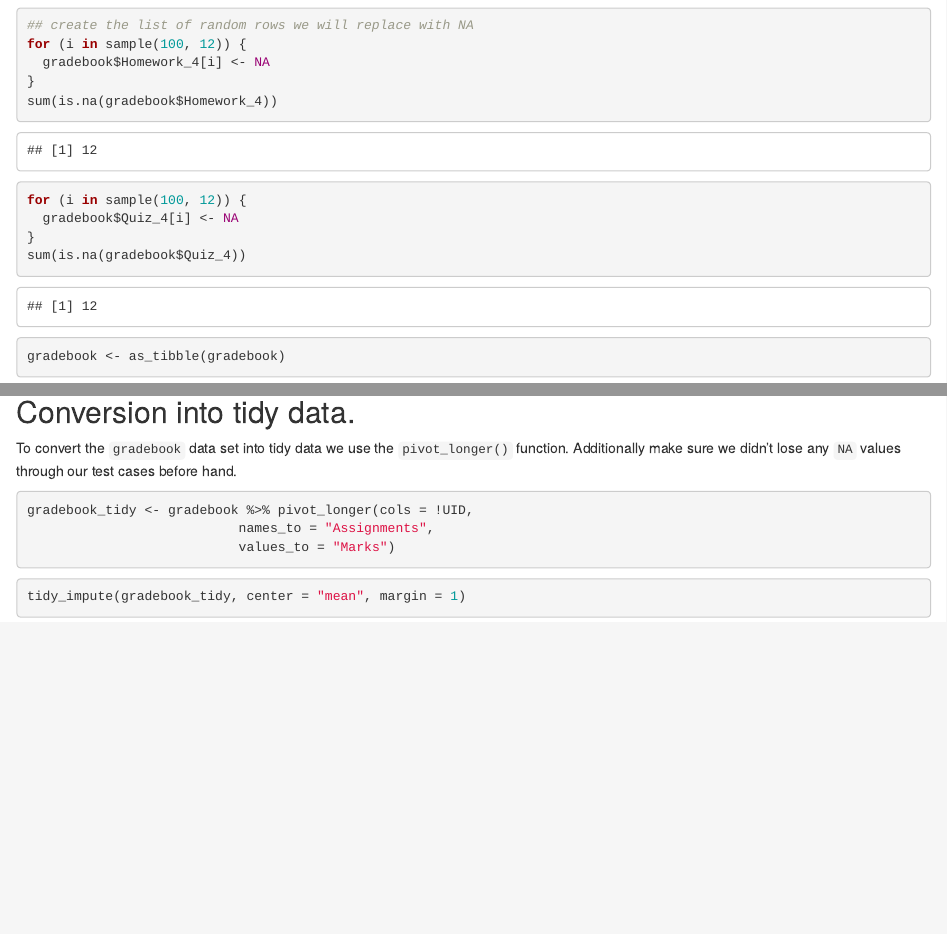
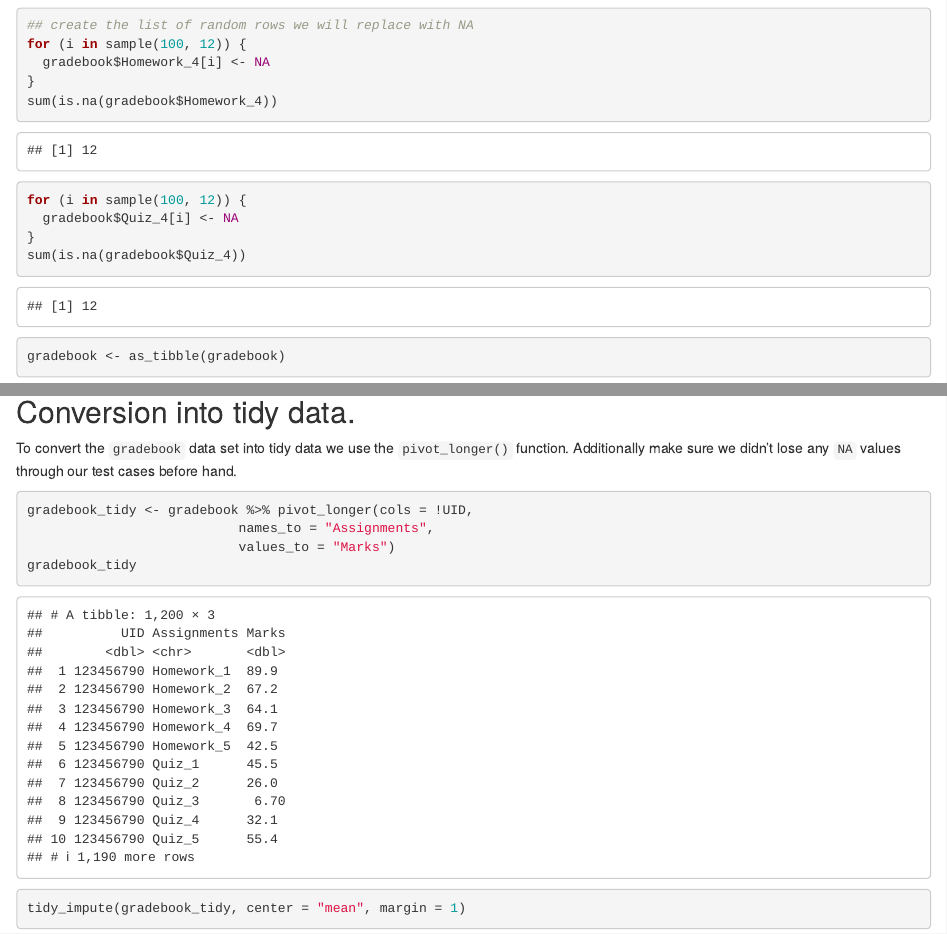
Before and after one commit to abhirao-03/STATS102A_UCLA, an R Markdown document (506326047_stats102a_hw2/506326047_stats102a_hw2.Rmd): the page in a window 1100 px wide, from 710 px down, and a second part further down, joined at a grey line. Rendered offline with R 4.5, knitr and Pandoc, with nearby package versions.

Commit message:
error handling modified, margin=2 modified.

````diff
--- a/506326047_stats102a_hw2/506326047_stats102a_hw2.R
+++ b/506326047_stats102a_hw2/506326047_stats102a_hw2.R
@@ -27,12 +28,16 @@ messy_impute <- function(input_tibble, center = "mean", margin, ...) {
 
           input_tibble[na_matrix[i, 1], na_matrix[i, 2]] <- mean(placeholder_row[2:6], na.rm = TRUE, ...)
         } else {
+          placeholder_row <- input_tibble[na_matrix[i, 1], ]
+          placeholder_row <- unlist(placeholder_row, use.names = FALSE)
+
           input_tibble[na_matrix[i, 1], na_matrix[i, 2]] <- mean(placeholder_row[7:13], na.rm = TRUE, ...)
         }
       }
+
     } else { # Inputs mean/median values through columns/assignment
       for (i in 1:length(na_matrix[, 2])) {
-        input_tibble[na_matrix[i, 1], na_matrix[i, 2]] <- mean(input_tibble[[na_matrix[i, 2]]], na.rm = TRUE)
+        input_tibble[na_matrix[i, 1], na_matrix[i, 2]] <- mean(input_tibble[[na_matrix[i, 2]]], na.rm = TRUE, ...)
       }
     }
   } else {
@@ -44,6 +49,9 @@ messy_impute <- function(input_tibble, center = "mean", margin, ...) {
 
           input_tibble[na_matrix[i, 1], na_matrix[i, 2]] <- median(placeholder_row[2:6], na.rm = TRUE)
         } else {
+          placeholder_row <- input_tibble[na_matrix[i, 1], ]
+          placeholder_row <- unlist(placeholder_row, use.names = FALSE)
+
           input_tibble[na_matrix[i, 1], na_matrix[i, 2]] <- median(placeholder_row[7:13], na.rm = TRUE)
         }
       }
@@ -69,9 +77,6 @@ tidy_impute <- function(input_tibble, center = "mean", margin, ...) {
     stop("the input_tibble is likely of the wrong size, keep tibble in the format: UID, Assignments, Marks")
   }
 
-  if (!all(c("UID", "Assignments", "Marks") == colnames(input_tibble))){
-    stop("the input_tibble does not have the proper column formats. Must be: 'UID', 'Assignments', 'Marks'")
-  }
   # error handling for center values not equal to expected inputs.
   if (center != "mean" & center != "median") {
     stop("center must be 'mean' or 'median'!")
@@ -81,6 +86,9 @@ tidy_impute <- function(input_tibble, center = "mean", margin, ...) {
   if (!(margin %in% c(1, 2))) {
     stop("margin must be either 1 or 2!")
   }
+
+  original_colnames <- colnames(input_tibble)
+  colnames(input_tibble) <- c('UID', 'Assignments', 'Marks')
 
   tidy_na <- which(is.na(input_tibble), arr.ind = TRUE)
 
@@ -107,9 +115,10 @@ tidy_impute <- function(input_tibble, center = "mean", margin, ...) {
       for (i in 1:length(tidy_na[, 1])) {
         na_ind <- tidy_na[, 1][i]
         na_assignment_id <- unlist(input_tibble[na_ind, ][2], use.names = FALSE)
+
         na_assignment <- filter(input_tibble, input_tibble$Assignments == na_assignment_id)
-        na_assignment
-        input_tibble[na_ind, 3] <- mean(na_assignment$Marks, na.rm = TRUE)
+
+        input_tibble[na_ind, 3] <- mean(na_assignment$Marks, na.rm = TRUE, ...)
       }
     }
   } else {
@@ -141,5 +150,6 @@ tidy_impute <- function(input_tibble, center = "mean", margin, ...) {
       }
     }
   }
+  colnames(input_tibble) <- original_colnames
   return (input_tibble)
 }
--- a/506326047_stats102a_hw2/506326047_stats102a_hw2.Rmd
+++ b/506326047_stats102a_hw2/506326047_stats102a_hw2.Rmd
@@ -100,6 +102,7 @@ To convert the `gradebook` data set into tidy data we use the `pivot_longer()` f
 gradebook_tidy <- gradebook %>% pivot_longer(cols = !UID,
                            names_to = "Assignments",
                            values_to = "Marks")
+gradebook_tidy
 ```
 
 ```{r trying out tidy_impute}
````
Also changed, not shown: 506326047_stats102a_hw2/506326047_stats102a_hw2.R (1 more changed lines), 506326047_stats102a_hw2/506326047_stats102a_hw2.Rmd (2 more changed lines).
